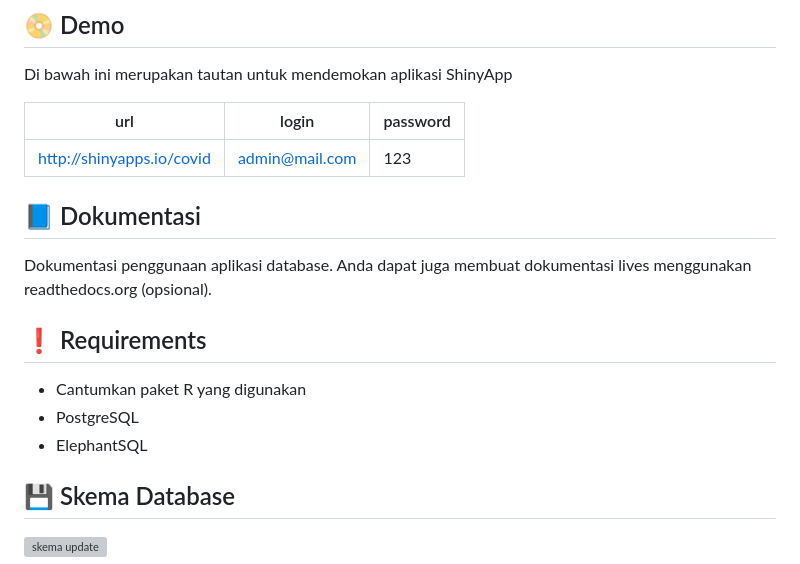
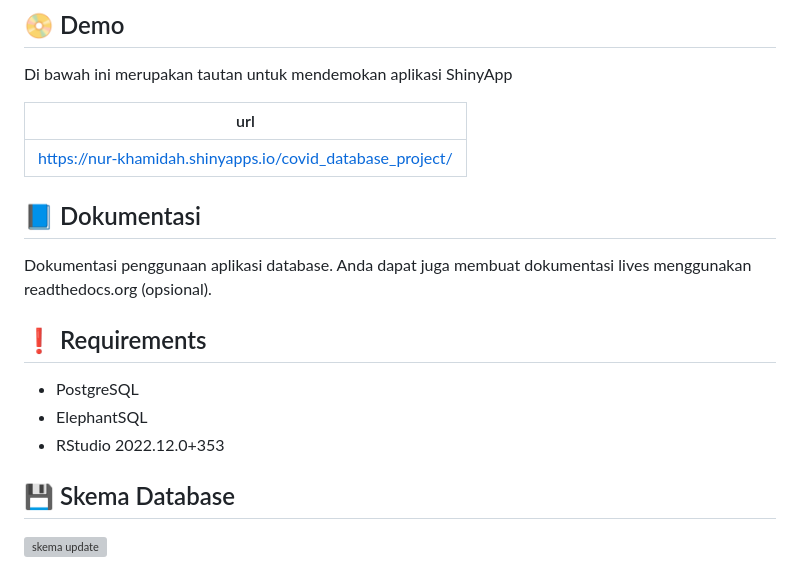
Before and after one commit to semangat-45/DatabaseProject_Covid-19, a Markdown page: README.md, the part around one of its changes. Rendered like a GitHub page; grey boxes are pictures that could not be loaded.

Commit message:
update README - tinggal skema

```diff
--- a/README.md
+++ b/README.md
@@ -45,9 +45,9 @@ Dari database ini akan ditampilkan jumlahan kasus COVID-19 (kasus baru, sembuh,
 
 Di bawah ini merupakan tautan untuk mendemokan aplikasi ShinyApp
 
-| url                      | login          | password |
-| ------------------------ | -------------- | -------- |
-| http://shinyapps.io/covid| admin@mail.com | 123      |
+| url                      |
+| ------------------------ |
+| https://nur-khamidah.shinyapps.io/covid_database_project/|
 
 ## :blue_book: Dokumentasi
 
@@ -55,9 +55,9 @@ Dokumentasi penggunaan aplikasi database. Anda dapat juga membuat dokumentasi li
 
 ## :exclamation: Requirements
 
-- Cantumkan paket R yang digunakan
 - PostgreSQL
 - ElephantSQL
+- RStudio 2022.12.0+353
 
 ## :floppy_disk: Skema Database
 
```
Also changed, not shown: other parts of README.md (+2 -2 lines).
